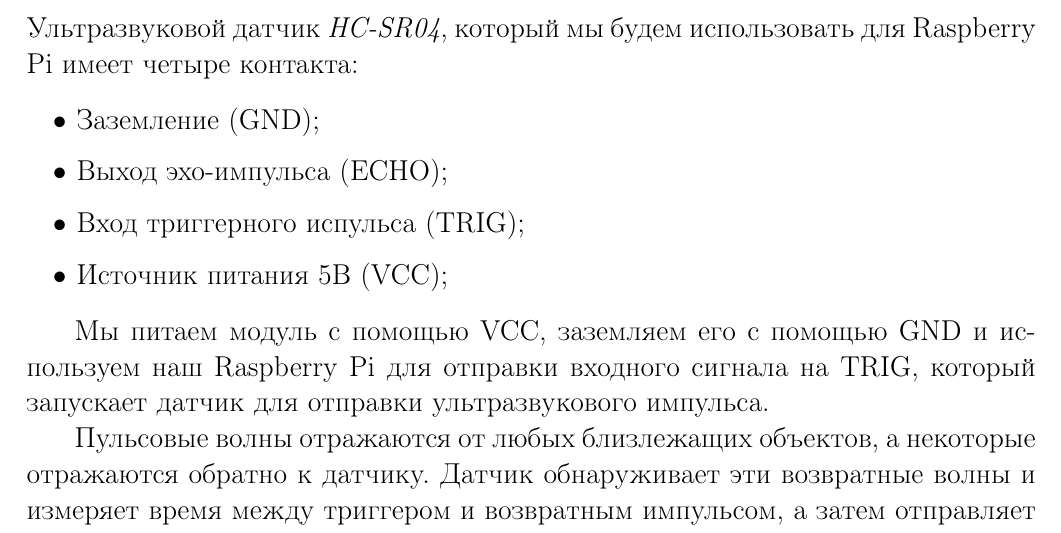
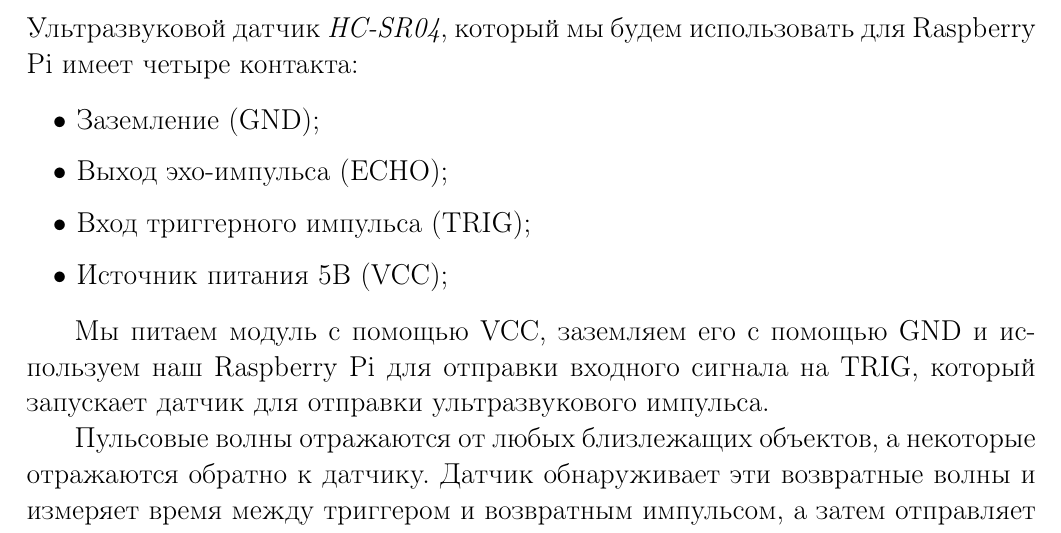
Before and after one commit to vspochernin/dimeter, a LaTeX document (report/report.tex): part of page 6 of 21, cut so that both start at the same text. Compiled offline with pdfLaTeX.

Commit message:
fix typo

```diff
--- a/report/report.tex
+++ b/report/report.tex
@@ -178,7 +178,7 @@
 \begin{itemize}
 	\item Заземление (GND);
 	\item Выход эхо-импульса (ECHO);
-	\item Вход триггерного испульса (TRIG);
+	\item Вход триггерного импульса (TRIG);
 	\item Источник питания 5В (VCC);
 \end{itemize}
 
```
